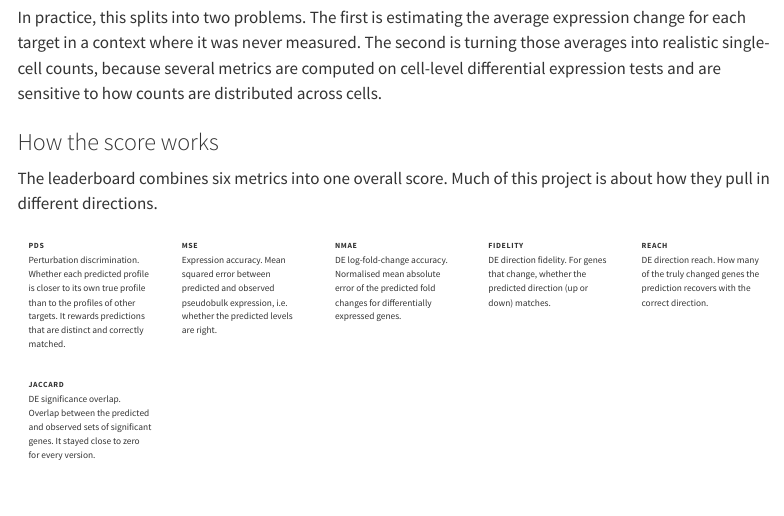
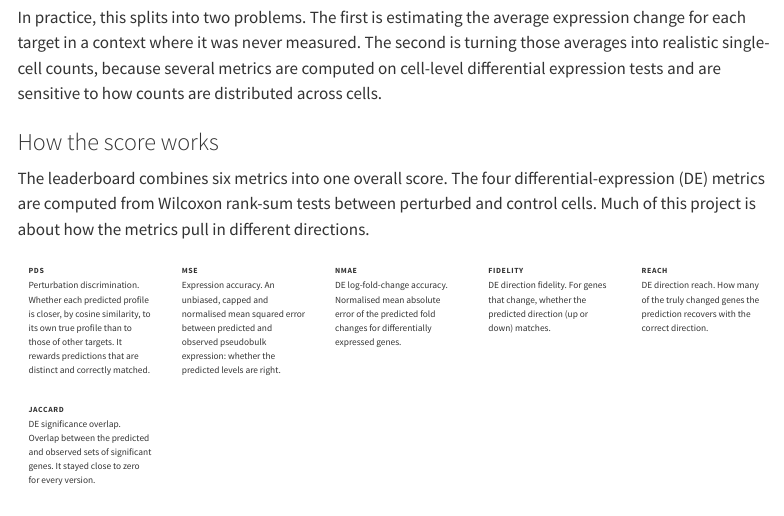
Before and after one commit to rsolerortuno/rsolerortuno.github.io, a Quarto document (projects/virtual-cell-challenge.qmd): the page in a window 1100 px wide, from 1100 px down. Rendered offline with R 4.5, knitr and Pandoc in place of Quarto, with nearby package versions; menus at the side of the page are left out.

Commit message:
Describe the official metrics as the leaderboard defines them
The v11 receipt names them pds_cosine, expr_mse_unbiased_capped_norm and
de_wilcoxon_*: say that PDS uses cosine similarity, MSE is unbiased,
capped and normalised, and the DE metrics come from Wilcoxon tests.

Co-Authored-By: Claude Opus 5.5 <noreply@anthropic.com>
Claude-Session: https://claude.ai/code/session_0138HUhkRS68pZFP4QhnScq5

````diff
--- a/projects/virtual-cell-challenge.qmd
+++ b/projects/virtual-cell-challenge.qmd
@@ -47,12 +47,12 @@ In practice, this splits into two problems. The first is estimating the average
 
 ### How the score works
 
-The leaderboard combines six metrics into one overall score. Much of this project is about how they pull in different directions.
+The leaderboard combines six metrics into one overall score. The four differential-expression (DE) metrics are computed from Wilcoxon rank-sum tests between perturbed and control cells. Much of this project is about how the metrics pull in different directions.
 
 ```{=html}
 <div class="vcc-metrics">
-  <article><h4>PDS</h4><p>Perturbation discrimination. Whether each predicted profile is closer to its own true profile than to the profiles of other targets. It rewards predictions that are distinct and correctly matched.</p></article>
-  <article><h4>MSE</h4><p>Expression accuracy. Mean squared error between predicted and observed pseudobulk expression, i.e. whether the predicted levels are right.</p></article>
+  <article><h4>PDS</h4><p>Perturbation discrimination. Whether each predicted profile is closer, by cosine similarity, to its own true profile than to those of other targets. It rewards predictions that are distinct and correctly matched.</p></article>
+  <article><h4>MSE</h4><p>Expression accuracy. An unbiased, capped and normalised mean squared error between predicted and observed pseudobulk expression: whether the predicted levels are right.</p></article>
   <article><h4>NMAE</h4><p>DE log-fold-change accuracy. Normalised mean absolute error of the predicted fold changes for differentially expressed genes.</p></article>
   <article><h4>Fidelity</h4><p>DE direction fidelity. For genes that change, whether the predicted direction (up or down) matches.</p></article>
   <article><h4>Reach</h4><p>DE direction reach. How many of the truly changed genes the prediction recovers with the correct direction.</p></article>
````
